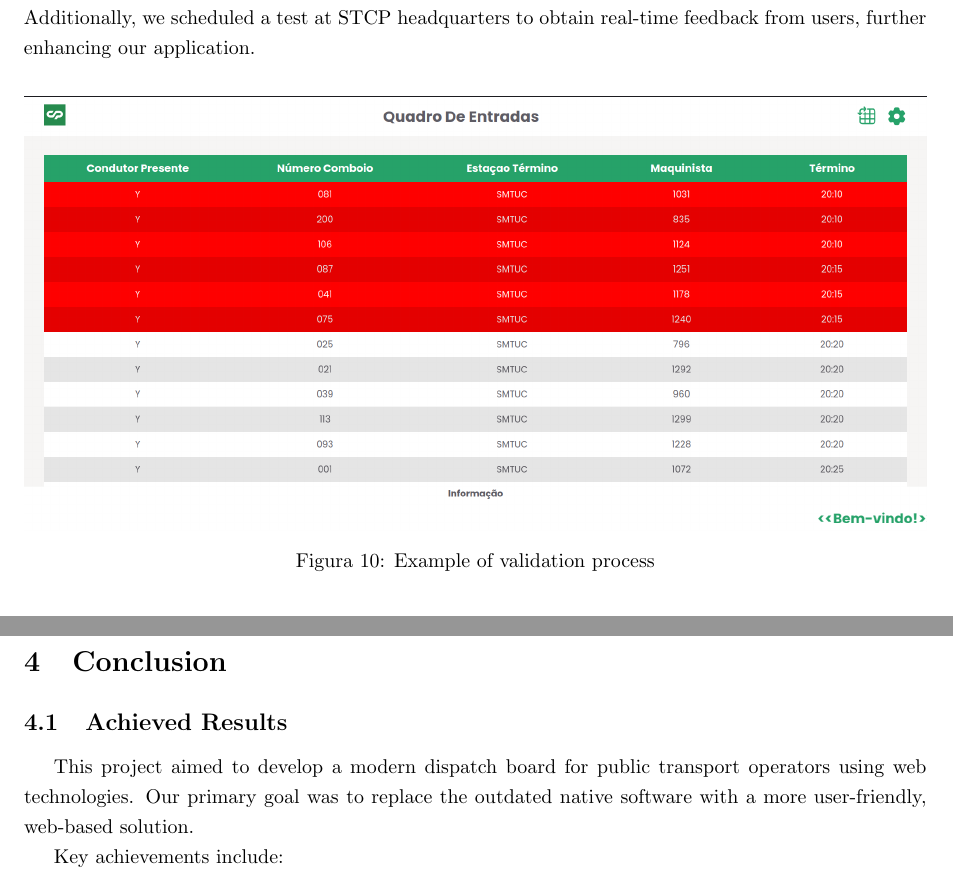
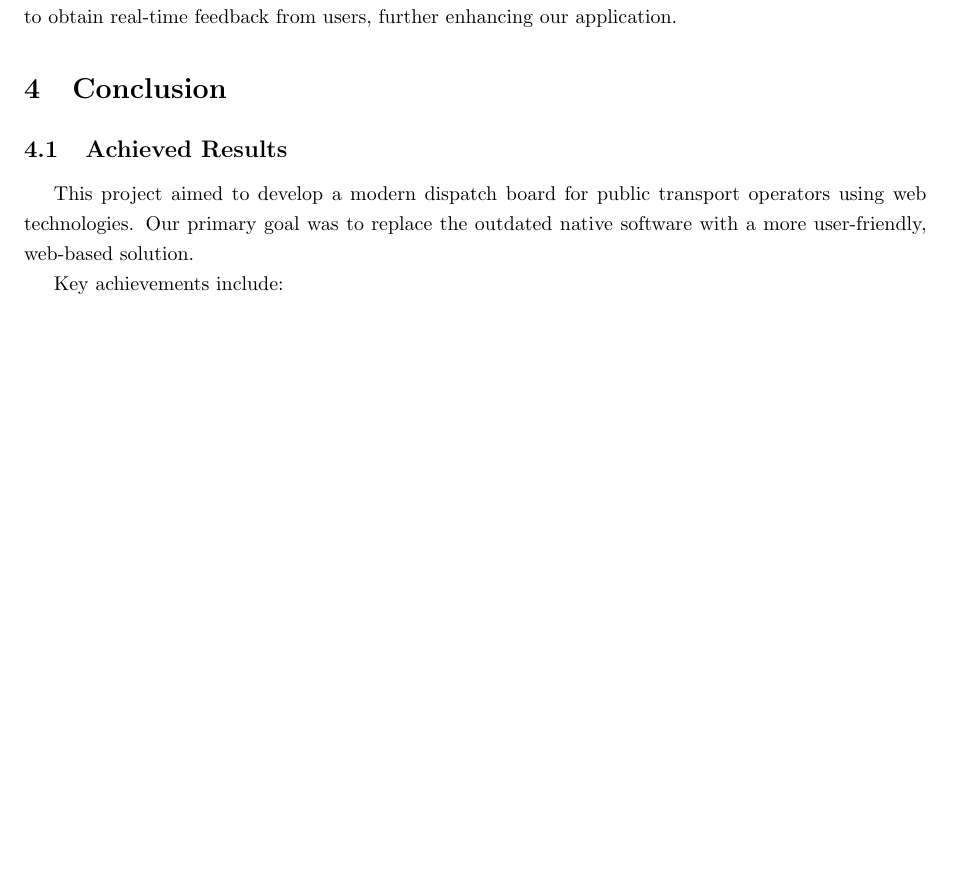
Before and after one commit to Cristy17001/OPT-Expedition-Board, a LaTeX document (docs/report.tex): two parts of pages 14 and 15 of 16 before the commit and part of page 14 of 15 after it, the two joined at a grey line, cut so that both start at the same text, the shorter picture padded with empty space. Compiled offline with pdfLaTeX.

Commit message:
Report fix

```diff
--- a/docs/report.tex
+++ b/docs/report.tex
@@ -366,15 +387,10 @@
 
         \subsection{Validation}
 
-        To ensure our project aligned with OPT's requirements, we sought guidance from our project manager, who provided weekly feedback for improvements. Our application was designed for larger screens, making testing on the TVs at OPT headquarters crucial. This allowed us to accurately gauge the dimensions of each compartment and validate our approach. Since our application will be used by various companies, we tested possible configurations for different clients, such as STCP and CP, as illustrated. Additionally, we scheduled a test at STCP headquarters to obtain real-time feedback from users, further enhancing our application.
+        To ensure our project aligned with OPT's requirements, we sought guidance from our project manager, who provided weekly feedback for improvements. Our application was designed for larger screens, making testing on the TVs at OPT headquarters crucial. This allowed us to accurately gauge the dimensions of each compartment and validate our approach.
 
-        \vfill
-        \begin{figure}[H]
-            \centering
-            \includegraphics[width=1\textwidth]{validation_eg}
-            \caption{Example of validation process}
-            \label{fig:validation_example}
-        \end{figure}
+        Since our application will be used by various companies, we tested possible configurations for different clients, such as STCP and CP, as illustrated. Additionally, we scheduled a test at STCP headquarters to obtain real-time feedback from users, further enhancing our application.
+
 
         \section{Conclusion}
 
```
Also changed, not shown: docs/report.tex (35 more changed lines).
